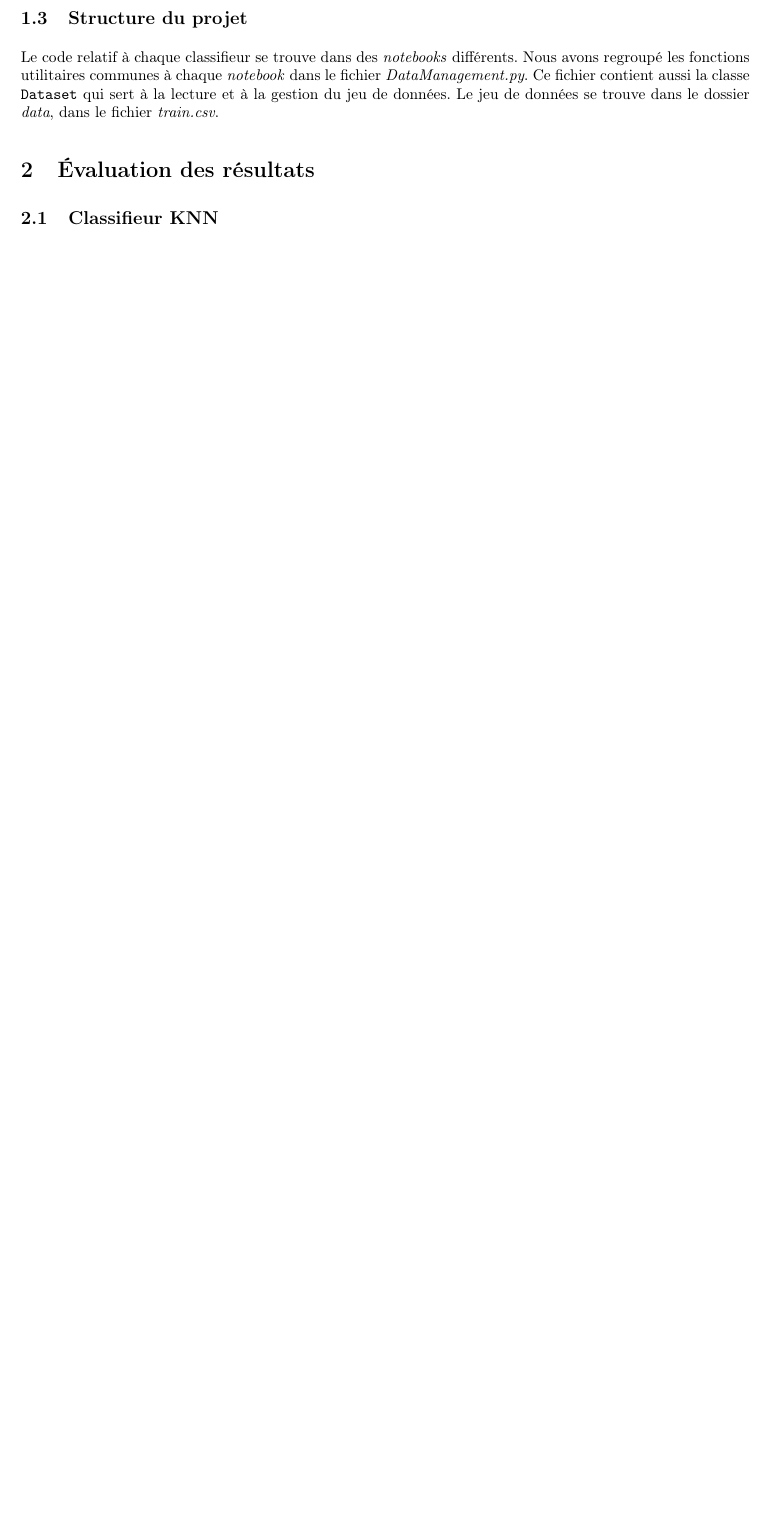
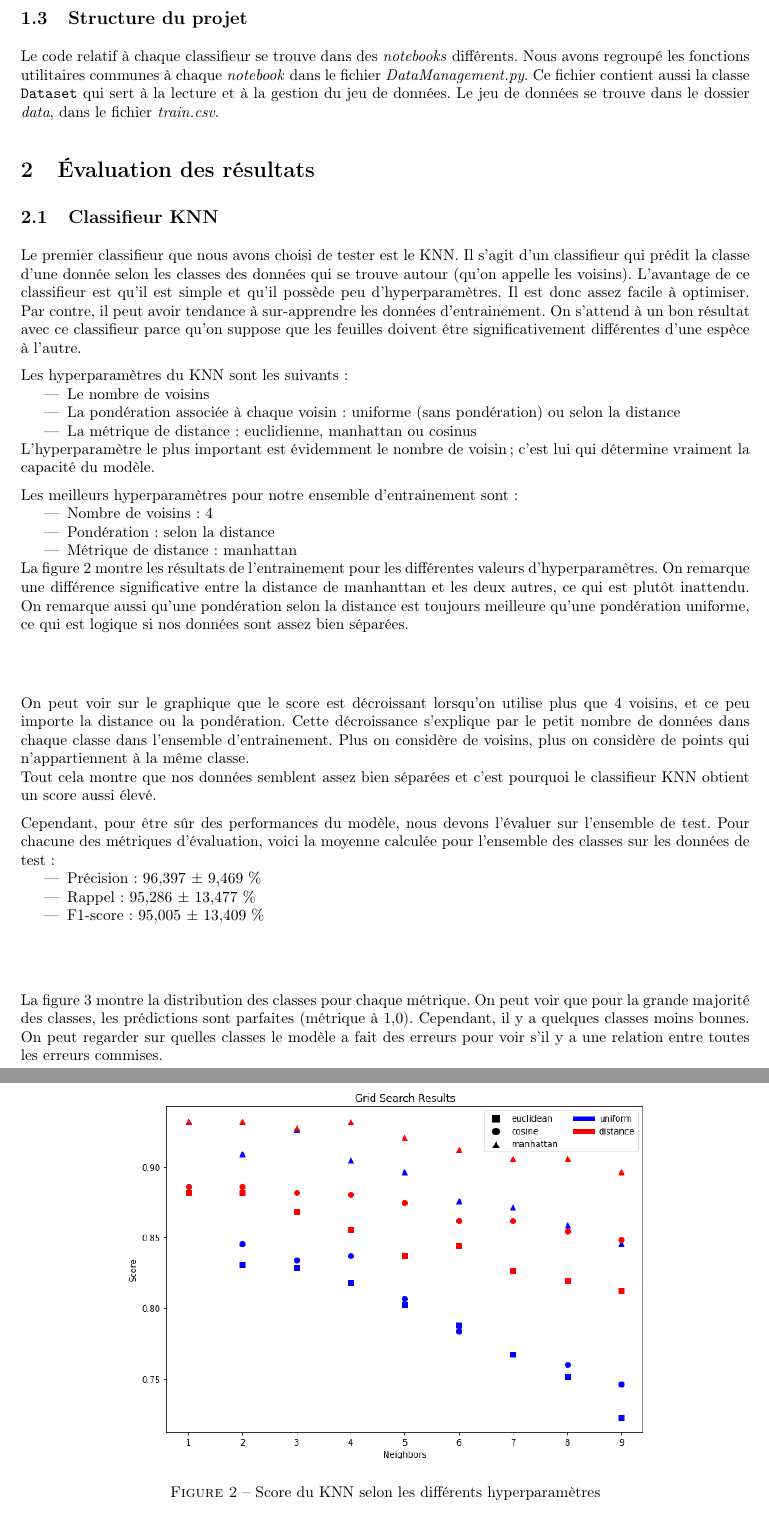
Before and after one commit to Chique80/IFT712-Projet, a LaTeX document (Rapport.tex): part of page 4 of 12 before the commit and two parts of pages 4 and 5 of 15 after it, the two joined at a grey line, cut so that both start at the same text, the shorter picture padded with empty space. Compiled offline with pdfLaTeX.

Commit message:
Rapport KNN

```diff
--- a/Rapport.tex
+++ b/Rapport.tex
@@ -116,3 +116,65 @@ dans le dossier \textit{data}, dans le fichier \textit{train.csv}.
 \section{Évaluation des résultats}
 
 \subsection{Classifieur KNN}
+
+Le premier classifieur que nous avons choisi de tester est le KNN.
+Il s'agit d'un classifieur qui prédit la classe d'une donnée selon
+les classes des données qui se trouve autour (qu'on appelle les voisins).
+L'avantage de ce classifieur est qu'il est simple et qu'il possède
+peu d'hyperparamètres. Il est donc assez facile à optimiser. Par contre,
+il peut avoir tendance à sur-apprendre les données d'entrainement.
+On s'attend à un bon résultat avec ce classifieur parce qu'on suppose
+que les feuilles doivent être significativement différentes d'une
+espèce à l'autre.
+
+Les hyperparamètres du KNN sont les suivants :
+\begin{itemize}
+\item Le nombre de voisins
+\item La pondération associée à chaque voisin : uniforme (sans pondération)
+ou selon la distance
+\item La métrique de distance : euclidienne, manhattan ou cosinus
+\end{itemize}
+L'hyperparamètre le plus important est évidemment le nombre de voisin;
+c'est lui qui détermine vraiment la capacité du modèle.
+
+Les meilleurs hyperparamètres pour notre ensemble d'entrainement sont
+:
+\begin{itemize}
+\item Nombre de voisins : 4
+\item Pondération : selon la distance
+\item Métrique de distance : manhattan
+\end{itemize}
+La figure \ref{fig:Score-du-KNN} montre les résultats de l'entrainement
+pour les différentes valeurs d'hyperparamètres. On remarque une différence
+significative entre la distance de manhanttan et les deux autres,
+ce qui est plutôt inattendu. On remarque aussi qu'une pondération
+selon la distance est toujours meilleure qu'une pondération uniforme,
+ce qui est logique si nos données sont assez bien séparées.
+\begin{center}
+\begin{figure}
+\begin{centering}
+\includegraphics[scale=0.55]{images/knn_cross_validation}
+\par\end{centering}
+\caption{\label{fig:Score-du-KNN}Score du KNN selon les différents hyperparamètres}
+\end{figure}
+\par\end{center}
+
+On peut voir sur le graphique que le score est décroissant lorsqu'on
+utilise plus que 4 voisins, et ce peu importe la distance ou la pondération.
+Cette décroissance s'explique par le petit nombre de données dans
+chaque classe dans l'ensemble d'entrainement. Plus on considère de
+voisins, plus on considère de points qui n'appartiennent à la même
+classe.\\
+Tout cela montre que nos données semblent assez bien séparées et c'est
+pourquoi le classifieur KNN obtient un score aussi élevé.
+
+Cependant, pour être sûr des performances du modèle, nous devons l'évaluer
+sur l'ensemble de test. Pour chacune des métriques d'évaluation, voici
+la moyenne calculée pour l'ensemble des classes sur les données de
+test :
+\begin{itemize}
+\item Précision : 96,397 \textpm{} 9,469 \%
+\item Rappel : 95,286 \textpm{} 13,477 \%
+\item F1-score : 95,005 \textpm{} 13,409 \%
+\end{itemize}
+\begin{center}
@@ -118,0 +185,11 @@ dans le dossier \textit{data}, dans le fichier \textit{train.csv}.
+\caption{\label{fig:KNN-evaluation}Distribution des métriques d'évaluation
+pour le KNN}
+\end{figure}
+\par\end{center}
+
+La figure \ref{fig:KNN-evaluation} montre la distribution des classes
+pour chaque métrique. On peut voir que pour la grande majorité des
+classes, les prédictions sont parfaites (métrique à 1,0). Cependant,
+il y a quelques classes moins bonnes. On peut regarder sur quelles
+classes le modèle a fait des erreurs pour voir s'il y a une relation
+entre toutes les erreurs commises.
@@ -118,0 +209,2 @@ dans le dossier \textit{data}, dans le fichier \textit{train.csv}.
+\end{figure}
+\par\end{center}
```
Also changed, not shown: images/knn_cross_validation.eps (added), images/knn_cross_validation.png (added), images/knn_evaluation.eps (added), images/knn_evaluation.png (added), images/knn_matrice_confusion.eps (added), images/knn_matrice_confusion.png (added), Rapport.tex (24 more changed lines), 1 other file.
